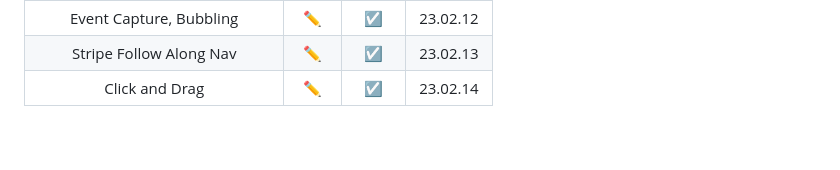
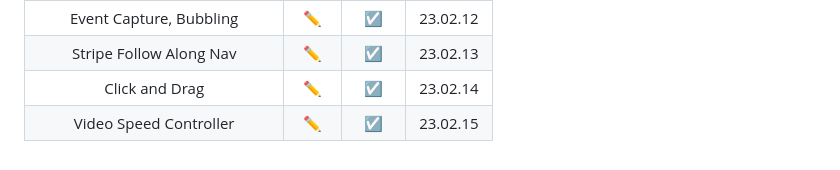
Before and after one commit to LEEJINTAEK/JavaScript-30-challenge, a Markdown page: README.md, the part around the change. GitHub-like rendering.

Commit message:
docs: DAY28추가

```diff
--- a/README.md
+++ b/README.md
@@ -46,3 +46,4 @@
 |     Event Capture, Bubbling      | [✏️](./Event%20Capture%2C%20Propagation%2C%20Bubbling%20and%20Once/) |  ☑️   | 23.02.12 |
 |     Stripe Follow Along Nav      |                [✏️](./Stripe%20Follow%20Along%20Nav/)                |  ☑️   | 23.02.13 |
 |          Click and Drag          |                     [✏️](./Click%20and%20Drag/)                      |  ☑️   | 23.02.14 |
+|      Video Speed Controller      |                 [✏️](./Video%20Speed%20Controller//)                 |  ☑️   | 23.02.15 |
```
